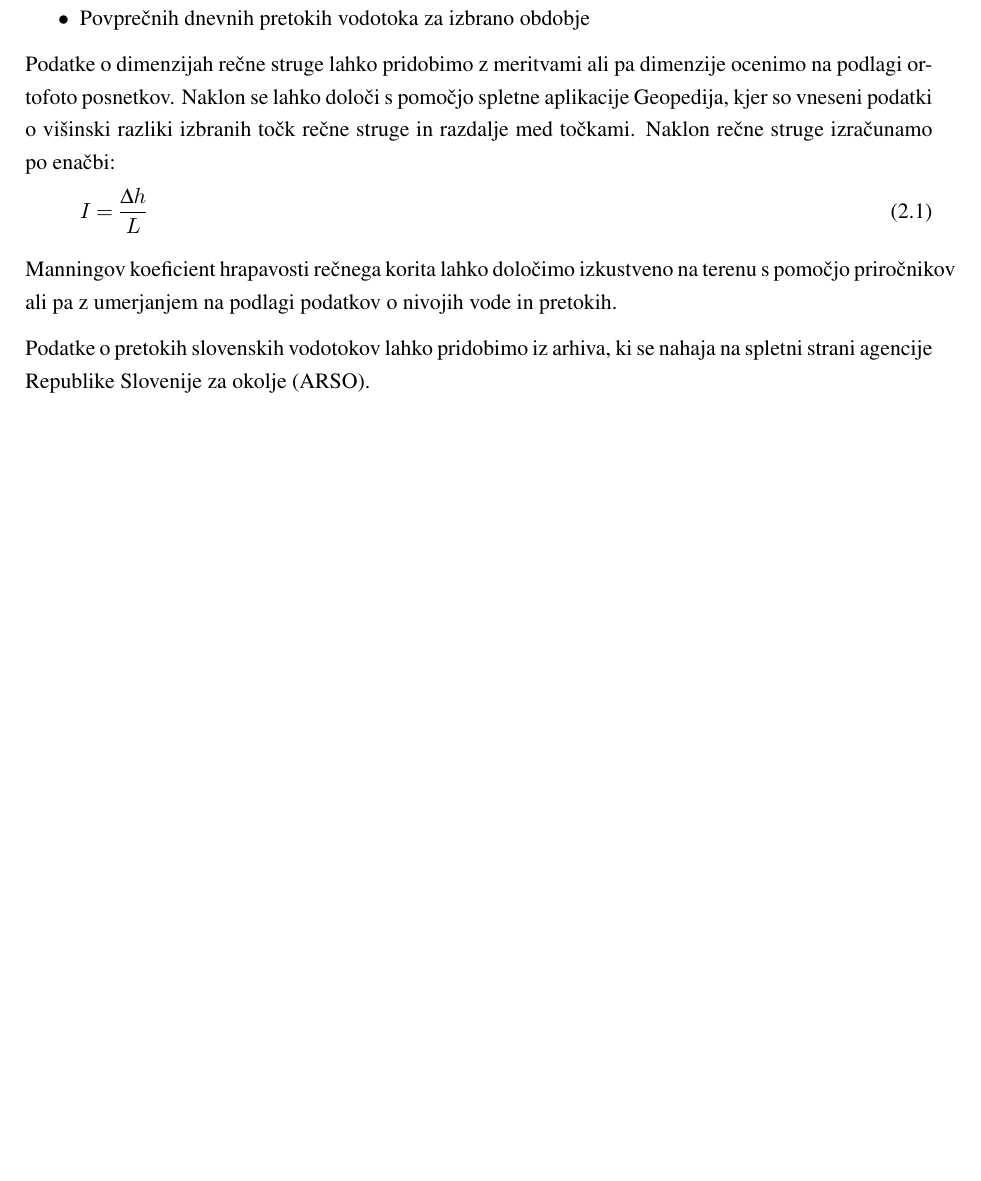
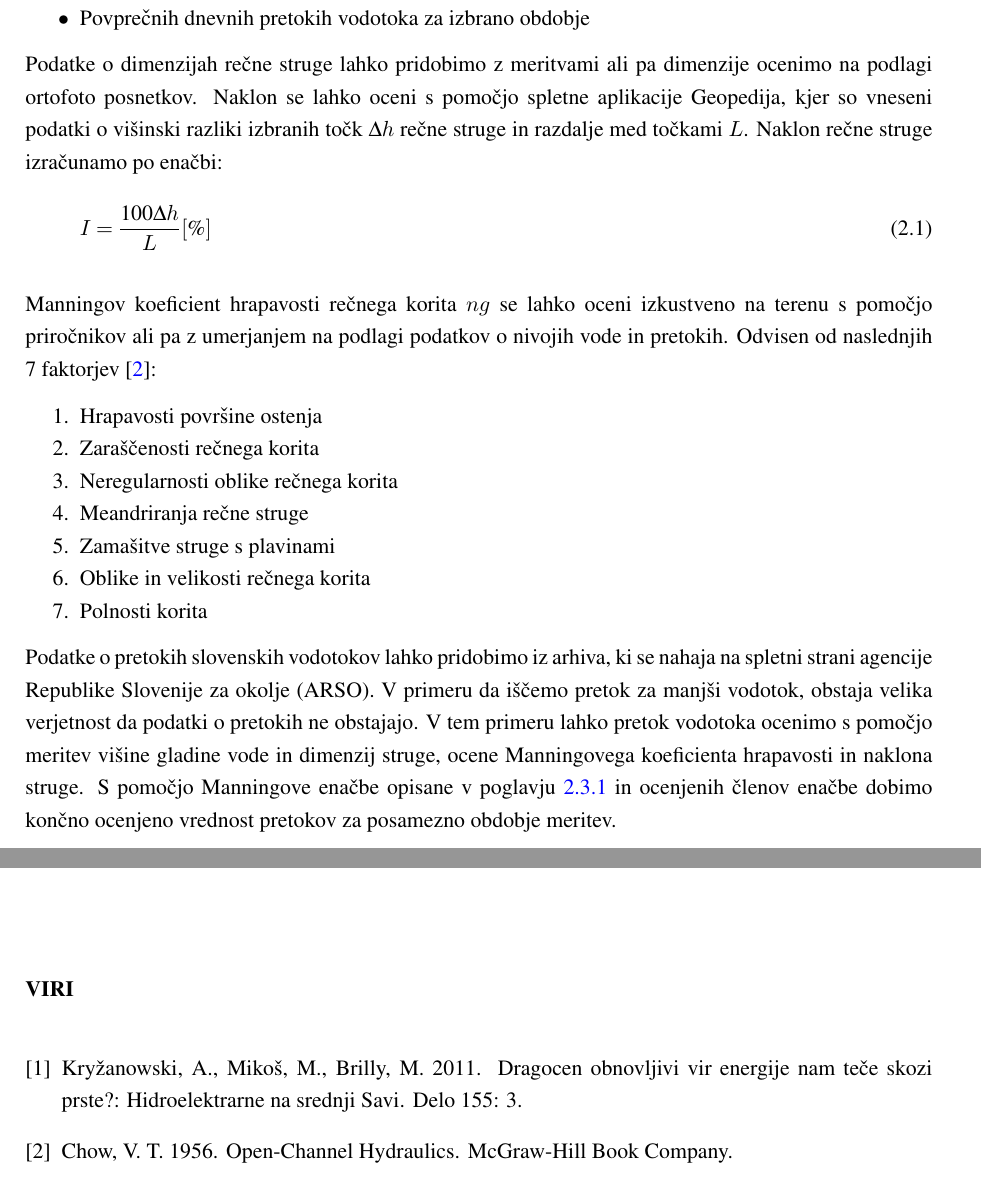
Before and after one commit to GreatDanton/Thesis, a LaTeX thesis (doc/diplomskaNaloga.tex, which reads doc/Bibliografija/Viri.bib, doc/TeoreticneOsnove/TeoreticneOsnove.tex): part of page 14 of 30 before the commit and two parts of pages 14 and 30 of 31 after it, the two joined at a grey line, cut so that both start at the same text, the shorter picture padded with empty space. The pictures show the PDF file doc/diplomskaNaloga.pdf that the author committed with the source.

Commit message:
Added content and sources

```diff
--- /dev/null
+++ b/doc/Bibliografija/Viri.bib
@@ -0,0 +1,8 @@
+%----------------------
+@Article{HEnaSrednjiSavi,
+	author = "Kryžanowski, A. and Mikoš, M. and Brilly, M.",
+	title = "Dragocen obnovljivi vir energije nam teče skozi prste?: Hidroelektrarne na srednji {Savi}",
+	journal = "Delo",
+	year = "2011",
+	volume = "155",
+	pages = "3",
--- a/doc/TeoreticneOsnove/TeoreticneOsnove.tex
+++ b/doc/TeoreticneOsnove/TeoreticneOsnove.tex
@@ -18,15 +18,27 @@ Za nadaljnje izračune potrebujemo podatke o:
 	\item Povprečnih dnevnih pretokih vodotoka za izbrano obdobje
 \end{itemize}
 
-Podatke o dimenzijah rečne struge lahko pridobimo z meritvami ali pa dimenzije ocenimo na podlagi ortofoto posnetkov. Naklon se lahko določi s pomočjo spletne aplikacije Geopedija, kjer so vneseni podatki o višinski razliki izbranih točk rečne struge in razdalje med točkami. Naklon rečne struge izračunamo po enačbi:
+Podatke o dimenzijah rečne struge lahko pridobimo z meritvami ali pa dimenzije ocenimo na podlagi ortofoto posnetkov. Naklon se lahko oceni s pomočjo spletne aplikacije Geopedija, kjer so vneseni podatki o višinski razliki izbranih točk $\Delta h$ rečne struge in razdalje med točkami $L$. Naklon rečne struge izračunamo po enačbi:
 \begin{align}
- I = \dfrac{\Delta h}{L}
+ I = \dfrac{100\Delta h}{L} [\%]
 \end{align}
 
- Manningov koeficient hrapavosti rečnega korita lahko določimo izkustveno na terenu s pomočjo priročnikov ali pa z umerjanjem na podlagi podatkov o nivojih vode in pretokih.
+
+  Manningov koeficient hrapavosti rečnega korita $ng$ se lahko oceni izkustveno na terenu s pomočjo priročnikov ali pa z umerjanjem na podlagi podatkov o nivojih vode in pretokih. Odvisen od naslednjih 7 faktorjev \cite{VenTeChow}:
+ \begin{enumerate}[noitemsep, topsep=0pt]
+ 	\item Hrapavosti površine ostenja
+ 	\item Zaraščenosti rečnega korita
+ 	\item Neregularnosti oblike rečnega korita
+ 	\item Meandriranja rečne struge
+ 	\item Zamašitve struge s plavinami
+ 	\item Oblike in velikosti rečnega korita
+ 	\item Polnosti korita
+ \end{enumerate}
 
 
-  Podatke o pretokih slovenskih vodotokov lahko pridobimo iz arhiva, ki se nahaja na spletni strani agencije Republike Slovenije za okolje (ARSO).
+
+
+  Podatke o pretokih slovenskih vodotokov lahko pridobimo iz arhiva, ki se nahaja na spletni strani agencije Republike Slovenije za okolje (ARSO). V primeru da iščemo pretok za manjši vodotok, obstaja velika verjetnost da podatki o pretokih ne obstajajo. V tem primeru lahko pretok vodotoka ocenimo s pomočjo meritev višine gladine vode in dimenzij struge, ocene Manningovega koeficienta hrapavosti in naklona struge. S pomočjo Manningove enačbe opisane v poglavju~\ref{sec:teorija_trapeznaMetoda} in ocenjenih členov enačbe dobimo končno ocenjeno vrednost pretokov za posamezno obdobje meritev.
 
 
 
```
Also changed, not shown: doc/Bibliografija/Lokalizacija.bib (+0 -1 lines), doc/Uvod/Uvod.tex (+1 -1 lines), doc/diplomskaNaloga.tex (+1 -2 lines), doc/diplomskaNaloga.bbl (added), doc/diplomskaNaloga.pdf, doc/Bibliografija/Viri.bib (10 more changed lines), doc/TeoreticneOsnove/TeoreticneOsnove.tex (6 more changed lines), 1 other file.
